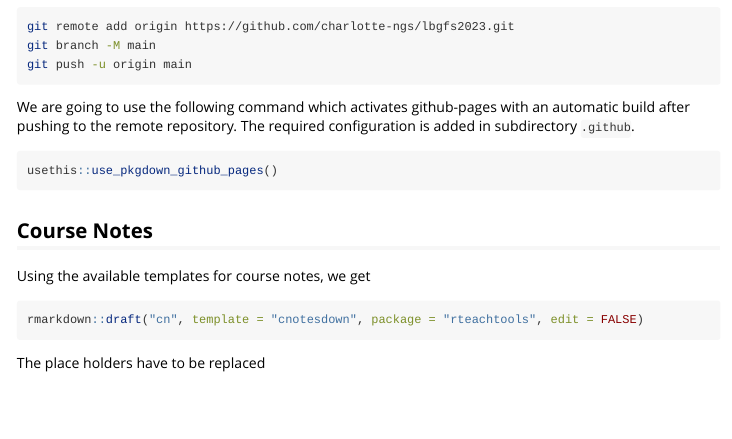
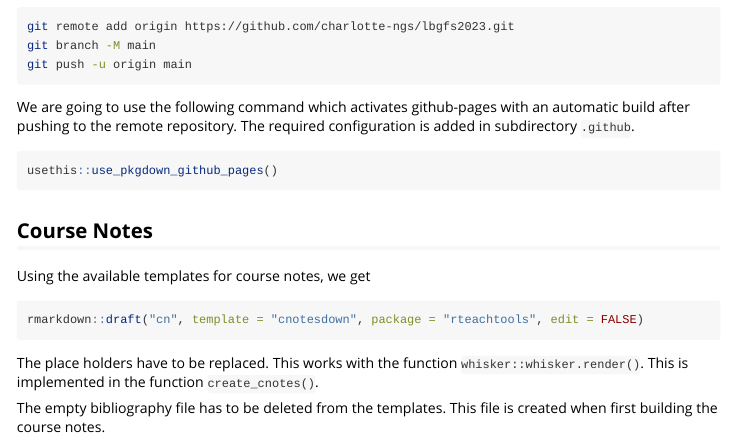
Before and after one commit to charlotte-ngs/rteachtools, an R Markdown document (vignettes/crs_getting_started.Rmd): the page in a window 1100 px wide, from 4840 px down. Rendered offline with R 4.5, knitr and Pandoc, with nearby package versions; long lines of code are wrapped.

Commit message:
Removed empty bibliography file

````diff
--- a/vignettes/crs_getting_started.Rmd
+++ b/vignettes/crs_getting_started.Rmd
@@ -340,4 +340,6 @@ Using the available templates for course notes, we get
 rmarkdown::draft("cn", template = "cnotesdown", package = "rteachtools", edit = FALSE)
 ```
 
-The place holders have to be replaced
+The place holders have to be replaced. This works with the function `whisker::whisker.render()`. This is implemented in the function `create_cnotes()`.
+
+The empty bibliography file has to be deleted from the templates. This file is created when first building the course notes.
````
Also changed, not shown: inst/rmarkdown/templates/cnotesdown/skeleton/bibliography.bib (deleted).
